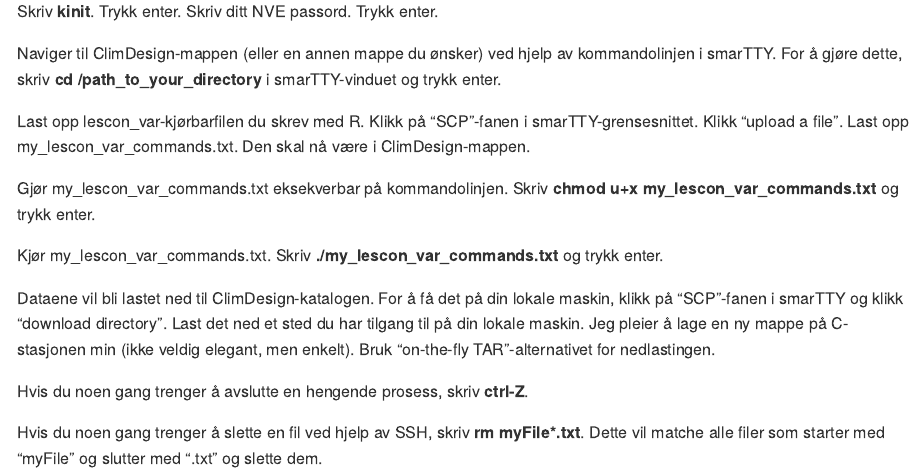
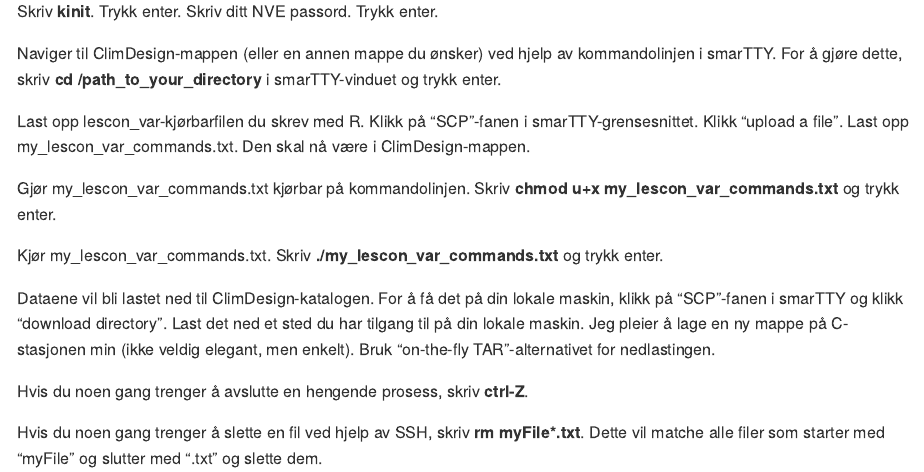
Before and after one commit to danibarna/floodGAM, an R Markdown document (data/hvordan_henter_jeg_data_med_lescon_var.Rmd): the page in a window 1100 px wide, from 1130 px down. Rendered offline with R 4.5, knitr and Pandoc, with nearby package versions.

Commit message:
update draft data README

```diff
--- a/data/hvordan_henter_jeg_data_med_lescon_var.Rmd
+++ b/data/hvordan_henter_jeg_data_med_lescon_var.Rmd
@@ -54,7 +54,7 @@ Naviger til ClimDesign-mappen (eller en annen mappe du ønsker) ved hjelp av kom
 
 Last opp lescon_var-kjørbarfilen du skrev med R. Klikk på "SCP"-fanen i smarTTY-grensesnittet. Klikk "upload a file". Last opp my_lescon_var_commands.txt. Den skal nå være i ClimDesign-mappen.
 
-Gjør my_lescon_var_commands.txt eksekverbar på kommandolinjen. Skriv **chmod u+x my_lescon_var_commands.txt** og trykk enter.
+Gjør my_lescon_var_commands.txt kjørbar på kommandolinjen. Skriv **chmod u+x my_lescon_var_commands.txt** og trykk enter.
 
 Kjør my_lescon_var_commands.txt. Skriv **./my_lescon_var_commands.txt** og trykk enter.
 
```
Also changed, not shown: data/README.md.
